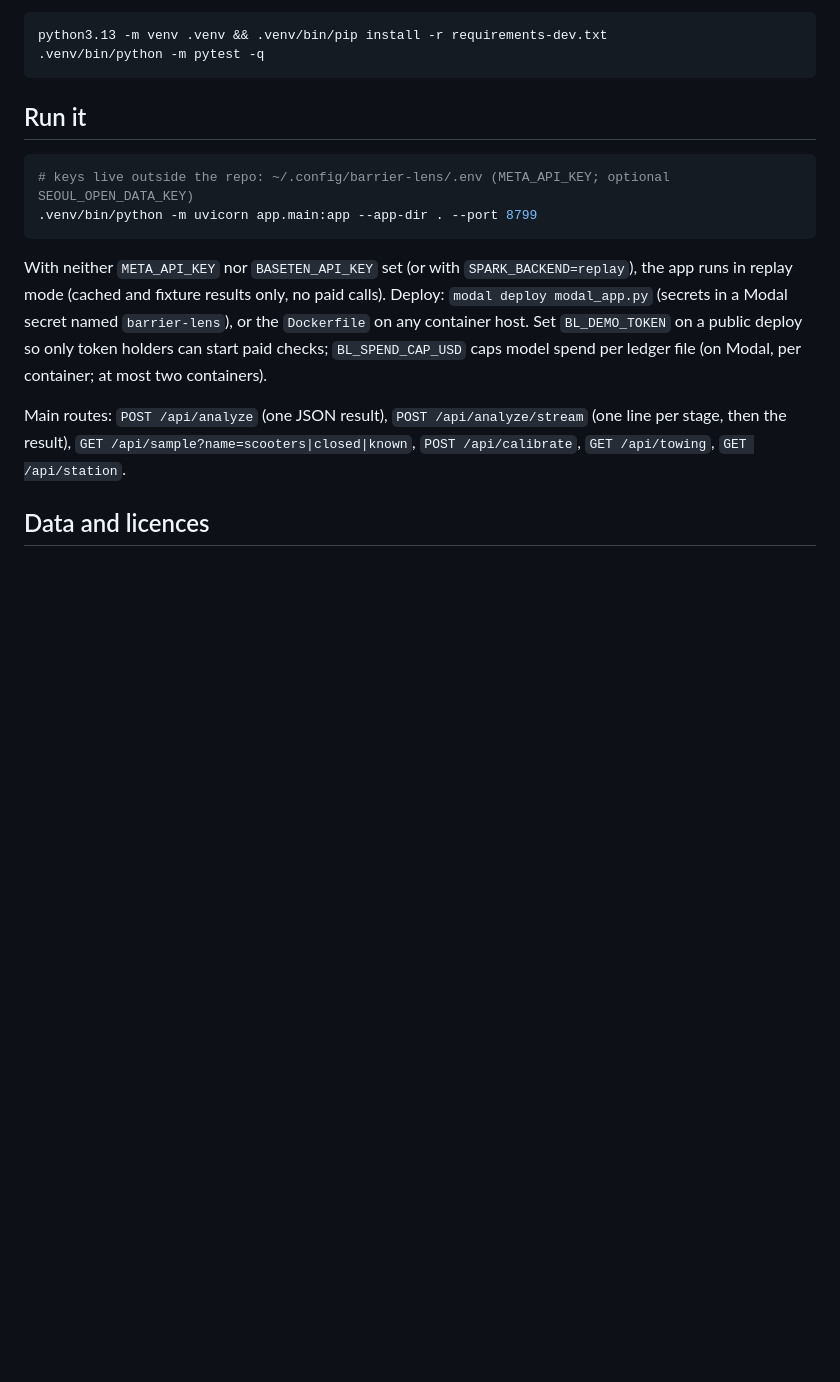
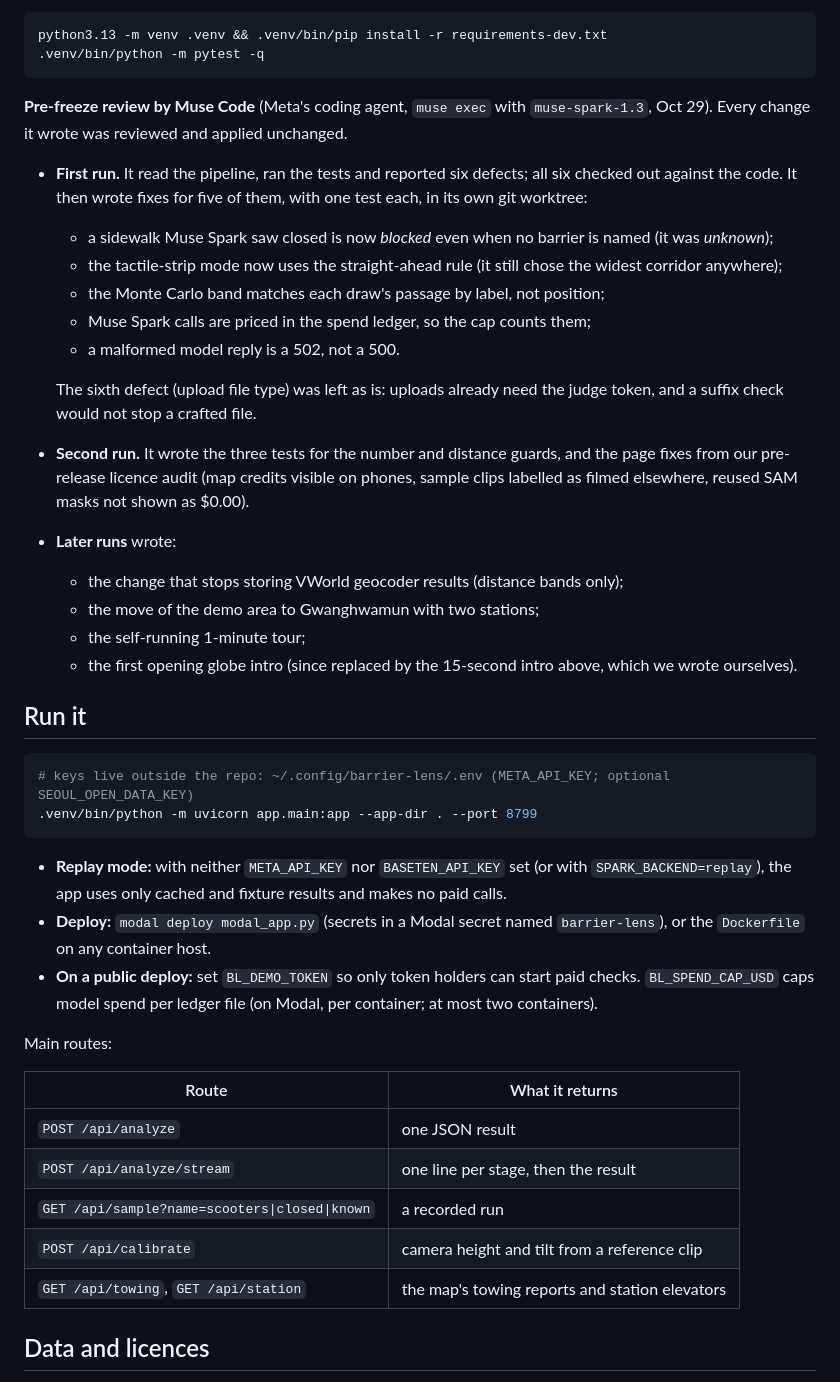
Before and after one commit to g1mn/barrier-lens, a Markdown page: README.md, the part around one of its changes. GitHub-like rendering; blank space fills up the shorter version.

````diff
--- a/README.md
+++ b/README.md
@@ -78,6 +233,23 @@ The known-camera clip is 10 s of the [SANPO](https://github.com/google-research-
 python3.13 -m venv .venv && .venv/bin/pip install -r requirements-dev.txt
 .venv/bin/python -m pytest -q
 ```
+
+**Pre-freeze review by Muse Code** (Meta's coding agent, `muse exec` with `muse-spark-1.3`, Oct 29). Every change it wrote was reviewed and applied unchanged.
+
+- **First run.** It read the pipeline, ran the tests and reported six defects; all six checked out against the code. It then wrote fixes for five of them, with one test each, in its own git worktree:
+  - a sidewalk Muse Spark saw closed is now *blocked* even when no barrier is named (it was *unknown*);
+  - the tactile-strip mode now uses the straight-ahead rule (it still chose the widest corridor anywhere);
+  - the Monte Carlo band matches each draw's passage by label, not position;
+  - Muse Spark calls are priced in the spend ledger, so the cap counts them;
+  - a malformed model reply is a 502, not a 500.
+
+  The sixth defect (upload file type) was left as is: uploads already need the judge token, and a suffix check would not stop a crafted file.
+- **Second run.** It wrote the three tests for the number and distance guards, and the page fixes from our pre-release licence audit (map credits visible on phones, sample clips labelled as filmed elsewhere, reused SAM masks not shown as $0.00).
+- **Later runs** wrote:
+  - the change that stops storing VWorld geocoder results (distance bands only);
+  - the move of the demo area to Gwanghwamun with two stations;
+  - the self-running 1-minute tour;
+  - the first opening globe intro (since replaced by the 15-second intro above, which we wrote ourselves).
 
 ## Run it
 
@@ -86,9 +258,19 @@ python3.13 -m venv .venv && .venv/bin/pip install -r requirements-dev.txt
 .venv/bin/python -m uvicorn app.main:app --app-dir . --port 8799
 ```
 
-With neither `META_API_KEY` nor `BASETEN_API_KEY` set (or with `SPARK_BACKEND=replay`), the app runs in replay mode (cached and fixture results only, no paid calls). Deploy: `modal deploy modal_app.py` (secrets in a Modal secret named `barrier-lens`), or the `Dockerfile` on any container host. Set `BL_DEMO_TOKEN` on a public deploy so only token holders can start paid checks; `BL_SPEND_CAP_USD` caps model spend per ledger file (on Modal, per container; at most two containers).
+- **Replay mode:** with neither `META_API_KEY` nor `BASETEN_API_KEY` set (or with `SPARK_BACKEND=replay`), the app uses only cached and fixture results and makes no paid calls.
+- **Deploy:** `modal deploy modal_app.py` (secrets in a Modal secret named `barrier-lens`), or the `Dockerfile` on any container host.
+- **On a public deploy:** set `BL_DEMO_TOKEN` so only token holders can start paid checks. `BL_SPEND_CAP_USD` caps model spend per ledger file (on Modal, per container; at most two containers).
 
-Main routes: `POST /api/analyze` (one JSON result), `POST /api/analyze/stream` (one line per stage, then the result), `GET /api/sample?name=scooters|closed|known`, `POST /api/calibrate`, `GET /api/towing`, `GET /api/station`.
+Main routes:
+
+| Route | What it returns |
+|---|---|
+| `POST /api/analyze` | one JSON result |
+| `POST /api/analyze/stream` | one line per stage, then the result |
+| `GET /api/sample?name=scooters\|closed\|known` | a recorded run |
+| `POST /api/calibrate` | camera height and tilt from a reference clip |
+| `GET /api/towing`, `GET /api/station` | the map's towing reports and station elevators |
 
 ## Data and licences
 
````
Also changed, not shown: other parts of README.md (+211 -33 lines).
